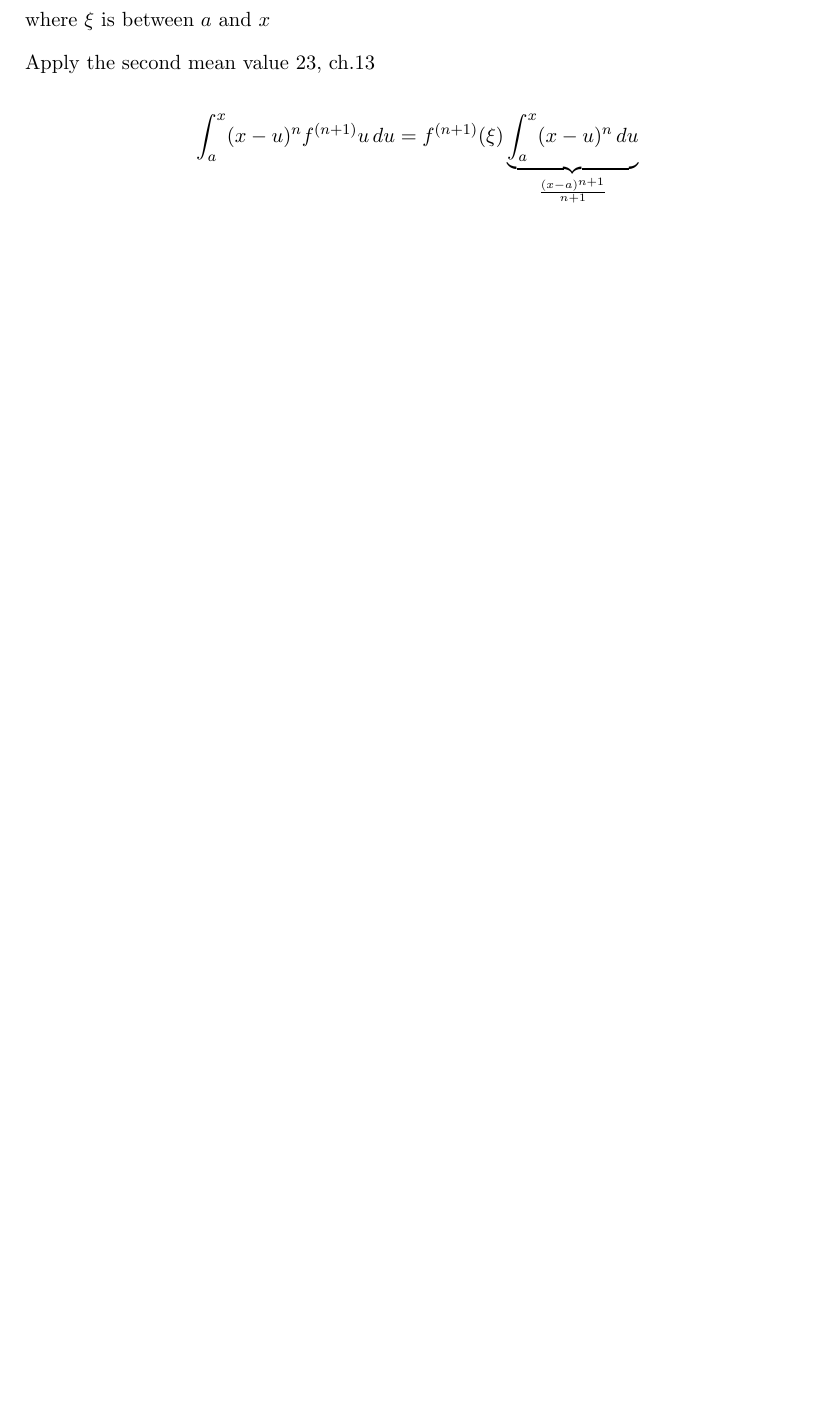
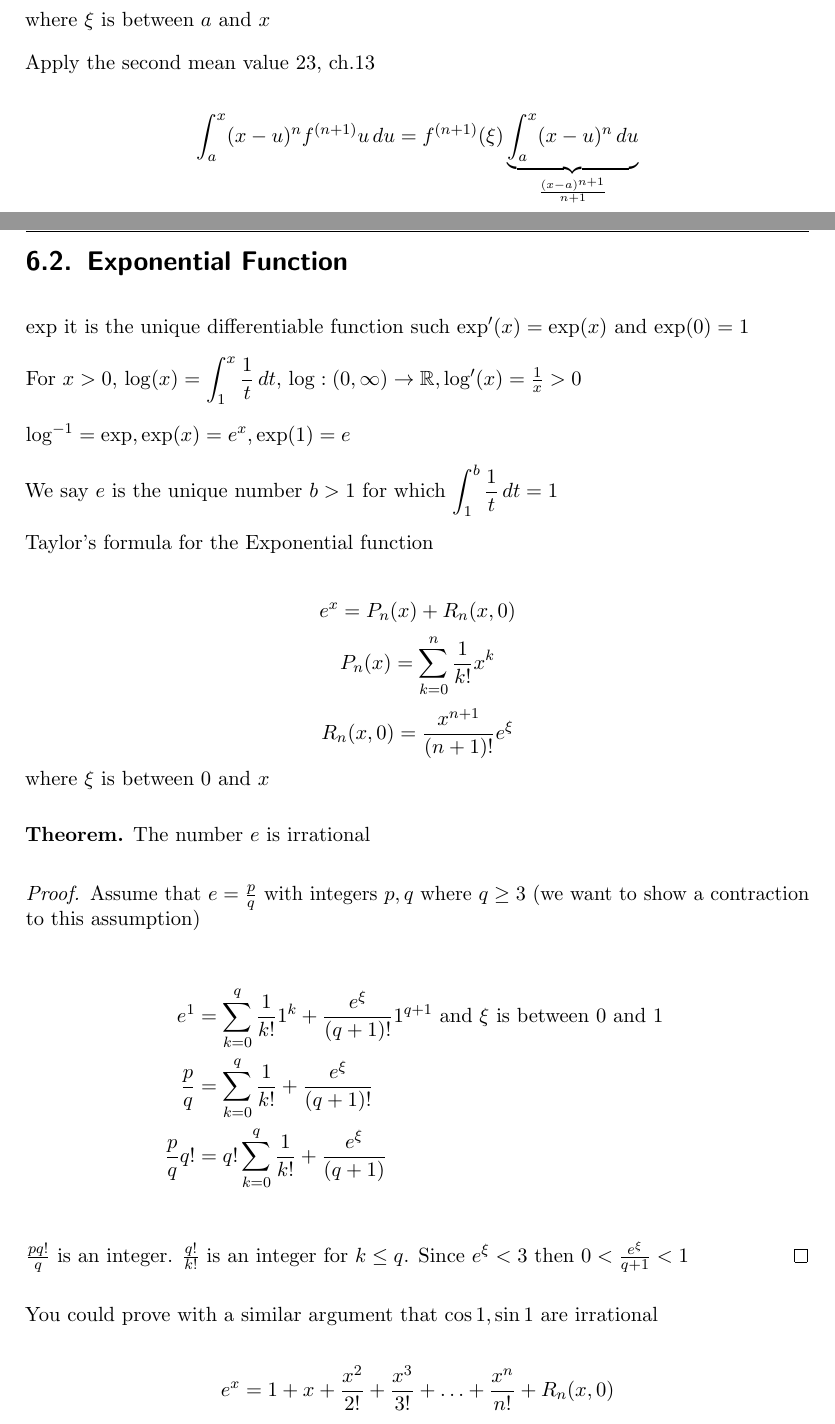
Before and after one commit to pongsaphol/MATH-421, a LaTeX thesis (main.tex, which reads Notes/06.tex): part of page 86 of 92 before the commit and two parts of pages 86 and 87 of 96 after it, the two joined at a grey line, cut so that both start at the same text, the shorter picture padded with empty space. The pictures show the PDF file main.pdf that the author committed with the source.

Commit message:
Add exponential function

```diff
--- a/Notes/06.tex
+++ b/Notes/06.tex
@@ -83,3 +83,43 @@ where $\xi$ is between $a$ and $x$
 Apply the second mean value 23, ch.13
 
 \[\int_a^x (x-u)^nf^{(n+1)}u\, du = f^{(n+1)}(\xi) \underbrace{\int_a^x (x-u)^n \, du}_{\frac{(x-a)^{n+1}}{n+1}}\]
+
+\section{Exponential Function}
+
+$\exp$ it is the unique differentiable function such $\exp'(x) = \exp(x)$ and $\exp(0) = 1$
+
+For $x > 0$, $\displaystyle\log(x) = \int_1^x \frac{1}{t}\, dt$, $\log: (0, \infty) \to \RR, \log'(x) = \frac{1}{x} > 0$
+
+$\log^{-1} = \exp, \exp(x) = e^x, \exp(1) = e$
+
+We say $e$ is the unique number $b > 1$ for which $\displaystyle\int_1^b \frac{1}{t}\, dt = 1$
+
+Taylor's formula for the Exponential function
+
+\[e^x = P_n(x) + R_n(x, 0)\]
+\[P_n(x) = \sum_{k=0}^n \frac{1}{k!}x^k\]
+\[R_n(x, 0) = \frac{x^{n+1}}{(n+1)!}e^{\xi}\]
+where $\xi$ is between $0$ and $x$
+
+\begin{theorem*}
+  The number $e$ is irrational
+
+\end{theorem*}
+\begin{proof}
+  Assume that $e = \frac{p}{q}$ with integers $p, q$ where $q \ge 3$
+  (we want to show a contraction to this assumption)
+
+  \begin{align*}
+    e^1 &= \sum_{k=0}^{q} \frac{1}{k!}1^k + \frac{e^\xi}{(q+1)!}1^{q+1} \text{ and $\xi$ is between $0$ and $1$ }\\
+    \frac{p}{q}&= \sum_{k=0}^{q} \frac{1}{k!} + \frac{e^\xi}{(q+1)!}\\
+    \frac{p}{q}q! &= q!\sum_{k=0}^{q} \frac{1}{k!} + \frac{e^\xi}{(q+1)}\\
+  \end{align*}
+  $\frac{pq!}{q}$ is an integer.
+  $\frac{q!}{k!}$ is an integer for $k \le q$.
+  Since $e^\xi < 3$ then $0 < \frac{e^\xi}{q+1} < 1$
+\end{proof}
+You could prove with a similar argument that $\cos 1, \sin 1$ are irrational
+
+\[e^x = 1 + x + \frac{x^2}{2!} + \frac{x^3}{3!} + \dotsc + \frac{x^n}{n!} + R_n(x, 0)\]
+\[\cos^{(k)}(0) = \begin{cases}
+  \cos(0) = 1 & k = 4p\\
@@ -85,0 +150,7 @@ Apply the second mean value 23, ch.13
+\end{example*}
+
+Strategy: Use Taylor's formula for the integral (in a smart way)
+
+\begin{align*}
+  \sin x &= x - \frac{x^3}{3!} + R_4(x, 0), R_4(x) = \frac{\sin^(4)(\xi)}{4!}x^k \\
+  &= x - \frac{x^3}{3!} + R_5(x, 0), R_5(x) = \frac{\cos \xi}{5!}x^5 \\
```
Also changed, not shown: Notes/pracitce.tex (added, +1 -0 lines), main.tex (+1 -0 lines), main.pdf, Notes/06.tex (50 more changed lines).
